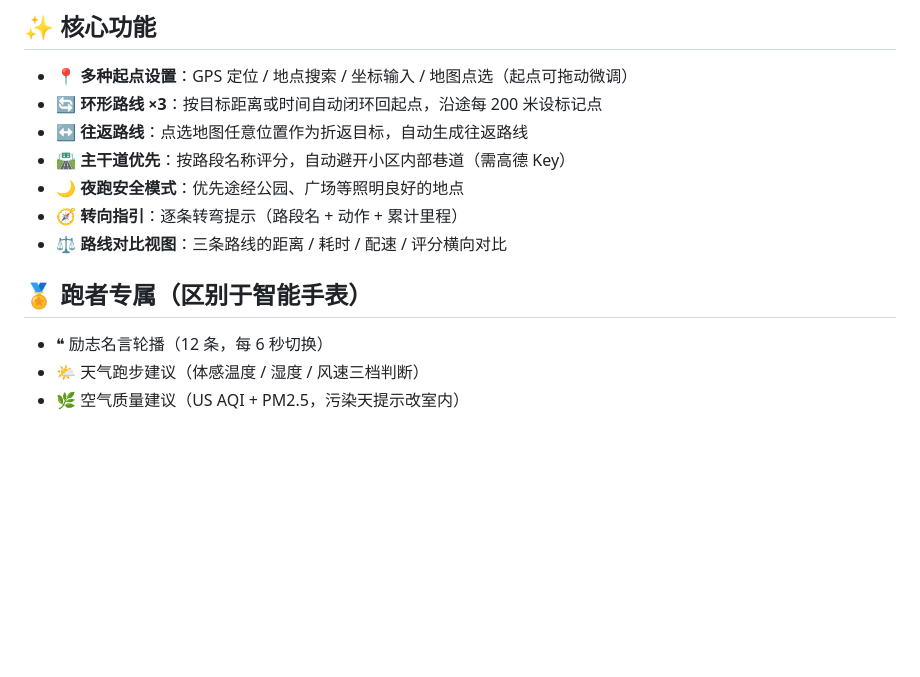
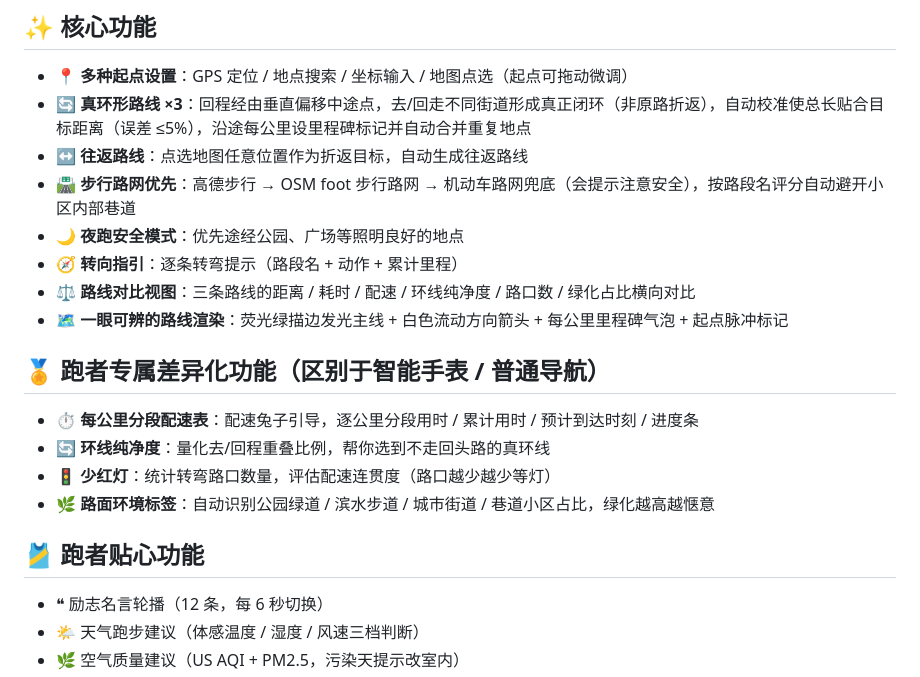
Before and after one commit to Crishehb/run-planner, a Markdown page: README.md, the part around the change. Rendered like a GitHub page; blank space fills up the shorter version.

Commit message:
运动科技感UI升级+真环形路线+分段配速/环线纯净度/少红灯/路面标签+路线渲染重做+步行路网优先

```diff
--- a/README.md
+++ b/README.md
@@ -7,14 +7,22 @@
 ## ✨ 核心功能
 
 - 📍 **多种起点设置**：GPS 定位 / 地点搜索 / 坐标输入 / 地图点选（起点可拖动微调）
-- 🔄 **环形路线 ×3**：按目标距离或时间自动闭环回起点，沿途每 200 米设标记点
+- 🔄 **真环形路线 ×3**：回程经由垂直偏移中途点，去/回走不同街道形成真正闭环（非原路折返），自动校准使总长贴合目标距离（误差 ≤5%），沿途每公里设里程碑标记并自动合并重复地点
 - ↔️ **往返路线**：点选地图任意位置作为折返目标，自动生成往返路线
-- 🛣️ **主干道优先**：按路段名称评分，自动避开小区内部巷道（需高德 Key）
+- 🛣️ **步行路网优先**：高德步行 → OSM foot 步行路网 → 机动车路网兜底（会提示注意安全），按路段名评分自动避开小区内部巷道
 - 🌙 **夜跑安全模式**：优先途经公园、广场等照明良好的地点
 - 🧭 **转向指引**：逐条转弯提示（路段名 + 动作 + 累计里程）
-- ⚖️ **路线对比视图**：三条路线的距离 / 耗时 / 配速 / 评分横向对比
+- ⚖️ **路线对比视图**：三条路线的距离 / 耗时 / 配速 / 环线纯净度 / 路口数 / 绿化占比横向对比
+- 🗺️ **一眼可辨的路线渲染**：荧光绿描边发光主线 + 白色流动方向箭头 + 每公里里程碑气泡 + 起点脉冲标记
 
-## 🏅 跑者专属（区别于智能手表）
+## 🏅 跑者专属差异化功能（区别于智能手表 / 普通导航）
+
+- ⏱ **每公里分段配速表**：配速兔子引导，逐公里分段用时 / 累计用时 / 预计到达时刻 / 进度条
+- 🔄 **环线纯净度**：量化去/回程重叠比例，帮你选到不走回头路的真环线
+- 🚦 **少红灯**：统计转弯路口数量，评估配速连贯度（路口越少越少等灯）
+- 🌿 **路面环境标签**：自动识别公园绿道 / 滨水步道 / 城市街道 / 巷道小区占比，绿化越高越惬意
+
+## 🎽 跑者贴心功能
 
 - ❝ 励志名言轮播（12 条，每 6 秒切换）
 - 🌤️ 天气跑步建议（体感温度 / 湿度 / 风速三档判断）
```
